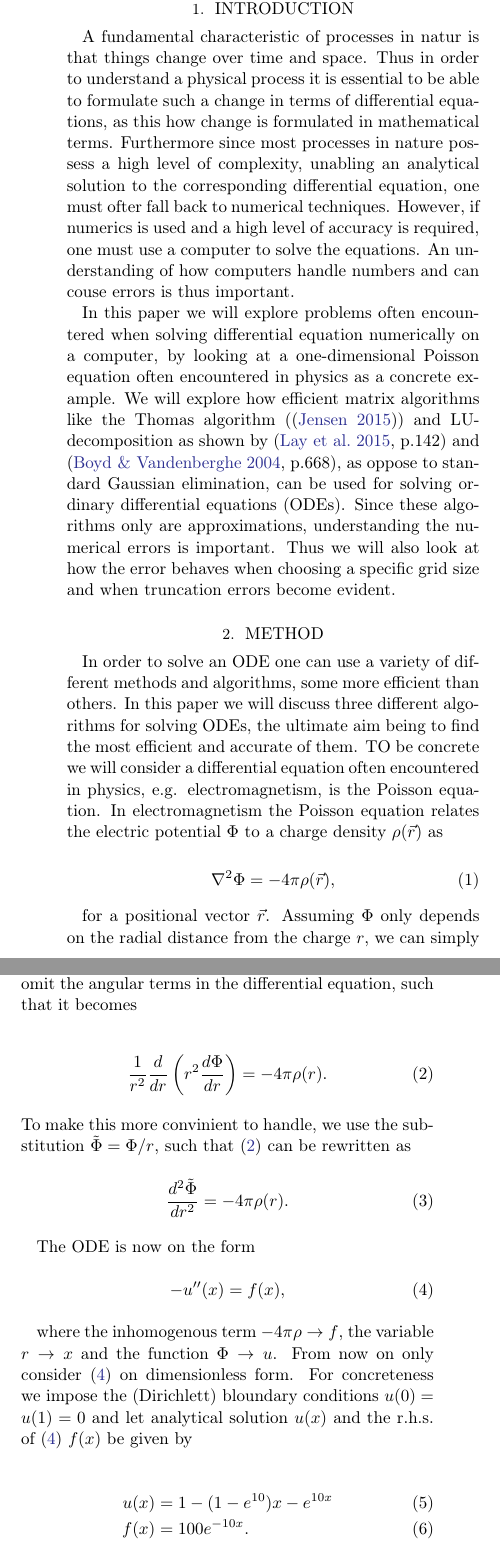
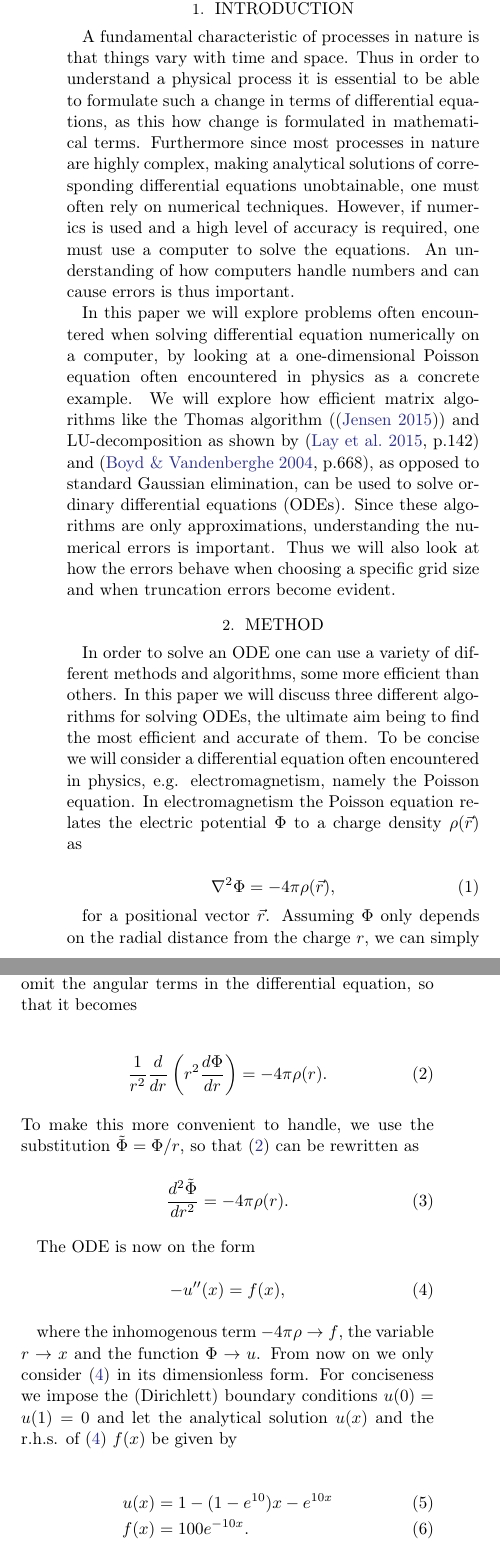
Before and after one commit to bernharl/FYS4150-Project-1, a LaTeX paper (doc/CompPhysProj1.tex): two parts of the columns of page 1 of 6, joined at a grey line, cut so that both start at the same text. Compiled offline with LaTeX, dvips and Ghostscript.

Commit message:
Partially fixed errors in method section of report

```diff
--- a/doc/CompPhysProj1.tex
+++ b/doc/CompPhysProj1.tex
@@ -30,24 +30,24 @@
 \end{abstract}
 
 \section{Introduction} \label{sec:intro}
-A fundamental characteristic of processes in natur is that things change over time and space. Thus in order to understand a physical process it is essential to be able to formulate such a change in terms of differential equations, as this how change is formulated in mathematical terms. Furthermore since most processes in nature possess a high level of complexity, unabling an analytical solution to the corresponding differential equation, one must ofter fall back to numerical techniques. However, if numerics is used and a high level of accuracy is required, one must use a computer to solve the equations. An understanding of how computers handle numbers and can couse errors is thus important.
+A fundamental characteristic of processes in nature is that things vary with time and space. Thus in order to understand a physical process it is essential to be able to formulate such a change in terms of differential equations, as this how change is formulated in mathematical terms. Furthermore since most processes in nature are highly complex, making analytical solutions of corresponding differential equations unobtainable, one must often rely on numerical techniques. However, if numerics is used and a high level of accuracy is required, one must use a computer to solve the equations. An understanding of how computers handle numbers and can cause errors is thus important.
 
-In this paper we will explore problems often encountered when solving differential equation numerically on a computer, by looking at a one-dimensional Poisson equation often encountered in physics as a concrete example. We will explore how efficient matrix algorithms like the Thomas algorithm (\citep[]{Jensen:2015}) and LU-decomposition as shown by \citep[p.142]{lay:2015} and \citep[p.668]{Boyd:2004}, as oppose to standard Gaussian elimination, can be used for solving ordinary differential equations (ODEs). Since these algorithms only are approximations, understanding the numerical errors is important. Thus we will also look at how the error behaves when choosing a specific grid size and when truncation errors become evident.
+In this paper we will explore problems often encountered when solving differential equation numerically on a computer, by looking at a one-dimensional Poisson equation often encountered in physics as a concrete example. We will explore how efficient matrix algorithms like the Thomas algorithm (\citep[]{Jensen:2015}) and LU-decomposition as shown by \citep[p.142]{lay:2015} and \citep[p.668]{Boyd:2004}, as opposed to standard Gaussian elimination, can be used to solve ordinary differential equations (ODEs). Since these algorithms are only approximations, understanding the numerical errors is important. Thus we will also look at how the errors behave when choosing a specific grid size and when truncation errors become evident.
 
 \section{Method} \label{sec:method}
-In order to solve an ODE one can use a variety of different methods and algorithms, some more efficient than others. In this paper we will discuss three different algorithms for solving ODEs, the ultimate aim being to find the most efficient and accurate of them. TO be concrete we will consider a differential equation often encountered in physics, e.g. electromagnetism, is the Poisson equation. In electromagnetism the Poisson equation relates the electric potential $\Phi$ to a charge density $\rho(\vec{r})$ as
+In order to solve an ODE one can use a variety of different methods and algorithms, some more efficient than others. In this paper we will discuss three different algorithms for solving ODEs, the ultimate aim being to find the most efficient and accurate of them. To be concise we will consider a differential equation often encountered in physics, e.g. electromagnetism, namely the Poisson equation. In electromagnetism the Poisson equation relates the electric potential $\Phi$ to a charge density $\rho(\vec{r})$ as
 
 \begin{equation}
 	\nabla^2\Phi = -4\pi\rho(\vec{r}),
 \end{equation}
 
-for a positional vector $\vec{r}$. Assuming $\Phi$ only depends on the radial distance from the charge $r$, we can simply omit the angular terms in the differential equation, such that it becomes
+for a positional vector $\vec{r}$. Assuming $\Phi$ only depends on the radial distance from the charge $r$, we can simply omit the angular terms in the differential equation, so that it becomes
 
 \begin{align}
 	\frac{1}{r^2}\frac{d}{dr}\left(r^2\frac{d\Phi}{dr}\right) = -4\pi\rho(r).
 \label{eq:one_dim_poisson1}
 \end{align}
-To make this more convinient to handle, we use the substitution $\tilde{\Phi} = \Phi/r$, such that (\ref{eq:one_dim_poisson1}) can be rewritten as
+To make this more convenient to handle, we use the substitution $\tilde{\Phi} = \Phi/r$, so that (\ref{eq:one_dim_poisson1}) can be rewritten as
 \begin{align}
 	\frac{d^2\tilde{\Phi}}{dr^2} = -4\pi\rho(r).
 \end{align}
@@ -58,7 +58,7 @@ The ODE is now on the form
 	\label{eq:ODE}
 \end{align}
 
-where the inhomogenous term $-4\pi\rho\to f$, the variable $r\to x$ and the function $\Phi\to u$. From now on only consider (\ref{eq:ODE}) on dimensionless form. For concreteness we impose the (Dirichlett) bloundary conditions $u(0) = u(1) = 0$ and let analytical solution $u(x)$ and the r.h.s. of (\ref{eq:ODE}) $f(x)$ be given by
+where the inhomogenous term $-4\pi\rho\to f$, the variable $r\to x$ and the function $\Phi\to u$. From now on we only consider (\ref{eq:ODE}) in its dimensionless form. For conciseness we impose the (Dirichlett) boundary conditions $u(0) = u(1) = 0$ and let the analytical solution $u(x)$ and the r.h.s. of (\ref{eq:ODE}) $f(x)$ be given by
 
 \begin{align}
 	u(x) &= 1 - (1 - e^{10})x - e^{10x}\label{eq:analytical}\\
```
Also changed, not shown: doc/CompPhysProj1.tex (10 more changed lines).
